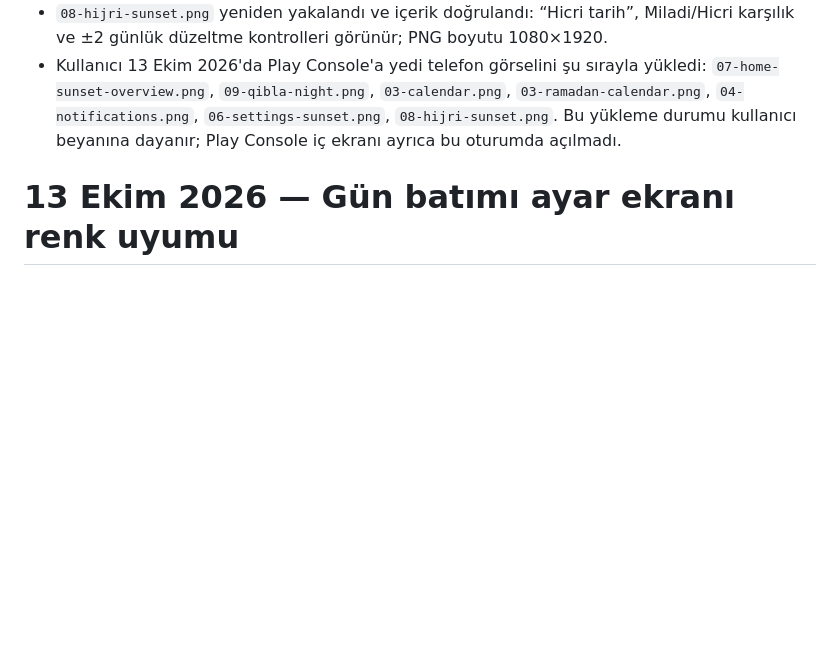
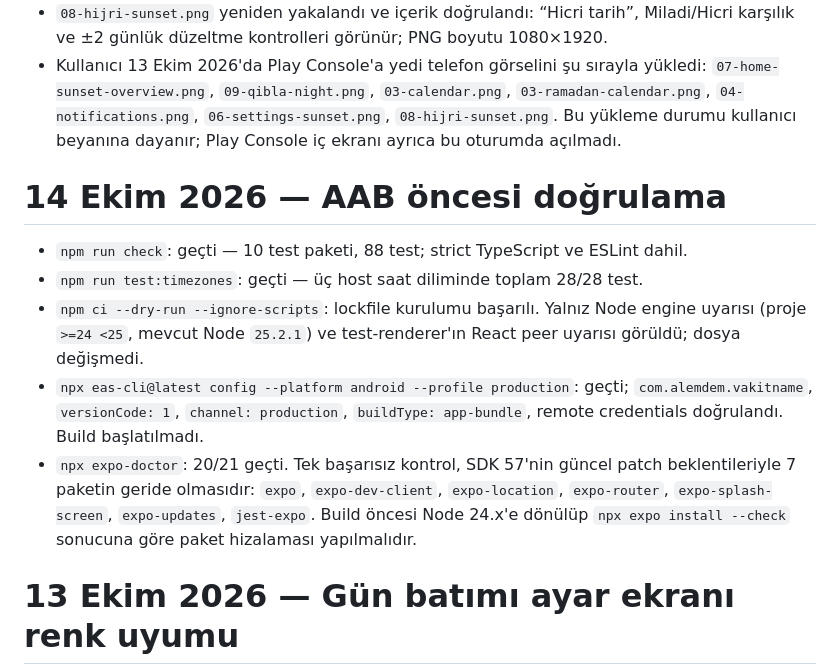
Before and after one commit to alper-demir/vakitname, a Markdown page: docs/VALIDATION.md, the part around the change. GitHub-like rendering; blank space fills up the shorter version.

Commit message:
docs: record prebuild verification results

```diff
--- a/docs/VALIDATION.md
+++ b/docs/VALIDATION.md
@@ -234,6 +234,14 @@ Tasarım koruması: 76 referans dosyasının sıralı yol+SHA256 birleşik hash'
 - `08-hijri-sunset.png` yeniden yakalandı ve içerik doğrulandı: “Hicri tarih”, Miladi/Hicri karşılık ve ±2 günlük düzeltme kontrolleri görünür; PNG boyutu 1080×1920.
 - Kullanıcı 13 Ekim 2026'da Play Console'a yedi telefon görselini şu sırayla yükledi: `07-home-sunset-overview.png`, `09-qibla-night.png`, `03-calendar.png`, `03-ramadan-calendar.png`, `04-notifications.png`, `06-settings-sunset.png`, `08-hijri-sunset.png`. Bu yükleme durumu kullanıcı beyanına dayanır; Play Console iç ekranı ayrıca bu oturumda açılmadı.
 
+# 14 Ekim 2026 — AAB öncesi doğrulama
+
+- `npm run check`: geçti — 10 test paketi, 88 test; strict TypeScript ve ESLint dahil.
+- `npm run test:timezones`: geçti — üç host saat diliminde toplam 28/28 test.
+- `npm ci --dry-run --ignore-scripts`: lockfile kurulumu başarılı. Yalnız Node engine uyarısı (proje `>=24 <25`, mevcut Node `25.2.1`) ve test-renderer'ın React peer uyarısı görüldü; dosya değişmedi.
+- `npx eas-cli@latest config --platform android --profile production`: geçti; `com.alemdem.vakitname`, `versionCode: 1`, `channel: production`, `buildType: app-bundle`, remote credentials doğrulandı. Build başlatılmadı.
+- `npx expo-doctor`: 20/21 geçti. Tek başarısız kontrol, SDK 57'nin güncel patch beklentileriyle 7 paketin geride olmasıdır: `expo`, `expo-dev-client`, `expo-location`, `expo-router`, `expo-splash-screen`, `expo-updates`, `jest-expo`. Build öncesi Node 24.x'e dönülüp `npx expo install --check` sonucuna göre paket hizalaması yapılmalıdır.
+
 # 13 Ekim 2026 — Gün batımı ayar ekranı renk uyumu
 
 - Gün batımı temasında `Vakit hesabı`, `Hicri tarih` ve Kıble pusula merkezindeki koyu lacivert `surfaceStrong` yüzeyleri sıcak, yarı saydam gün batımı yüzeylerine bağlandı. Emülatörde vakit düzeltme satırları, Hicri ± düğmeleri/çipleri ve canlı Hicri önizleme diğer ekranlarla tutarlı göründü.
```
Also changed, not shown: docs/PLAN.md (+2 -1 lines).
